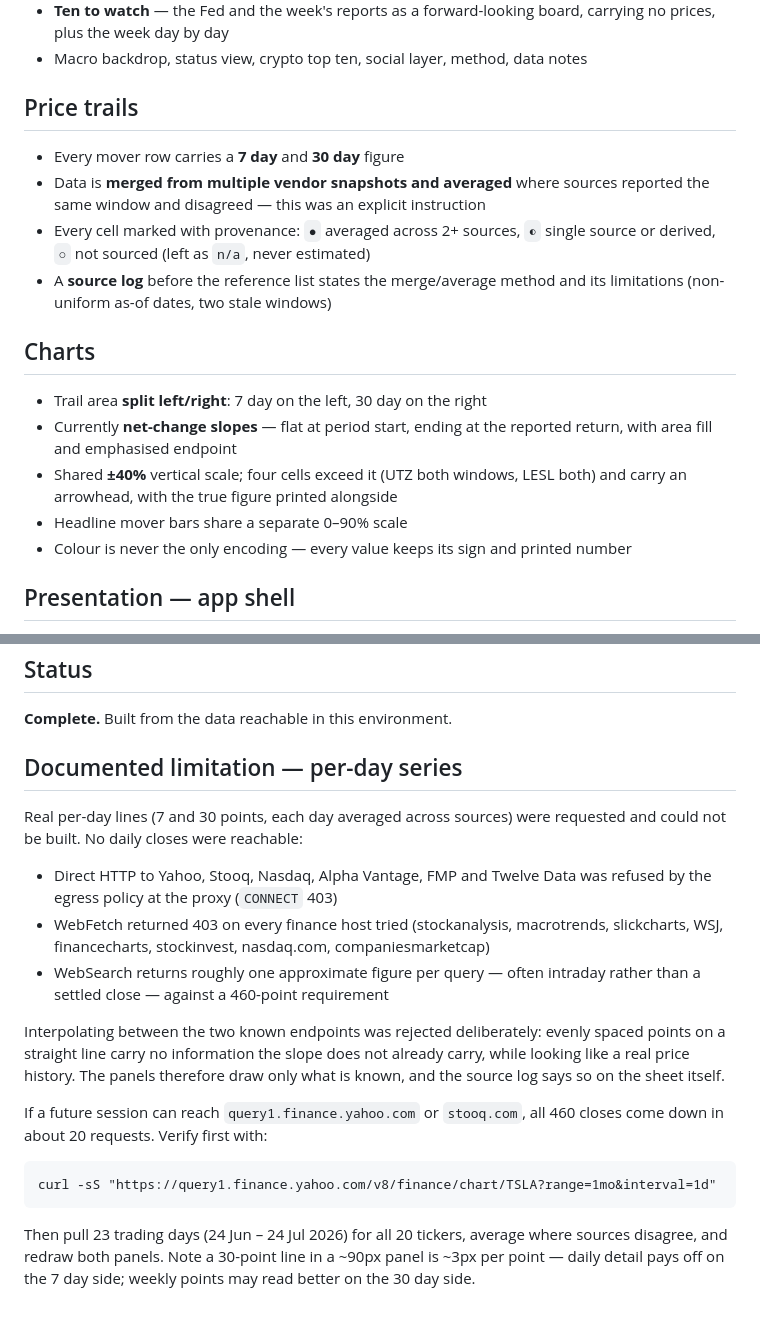
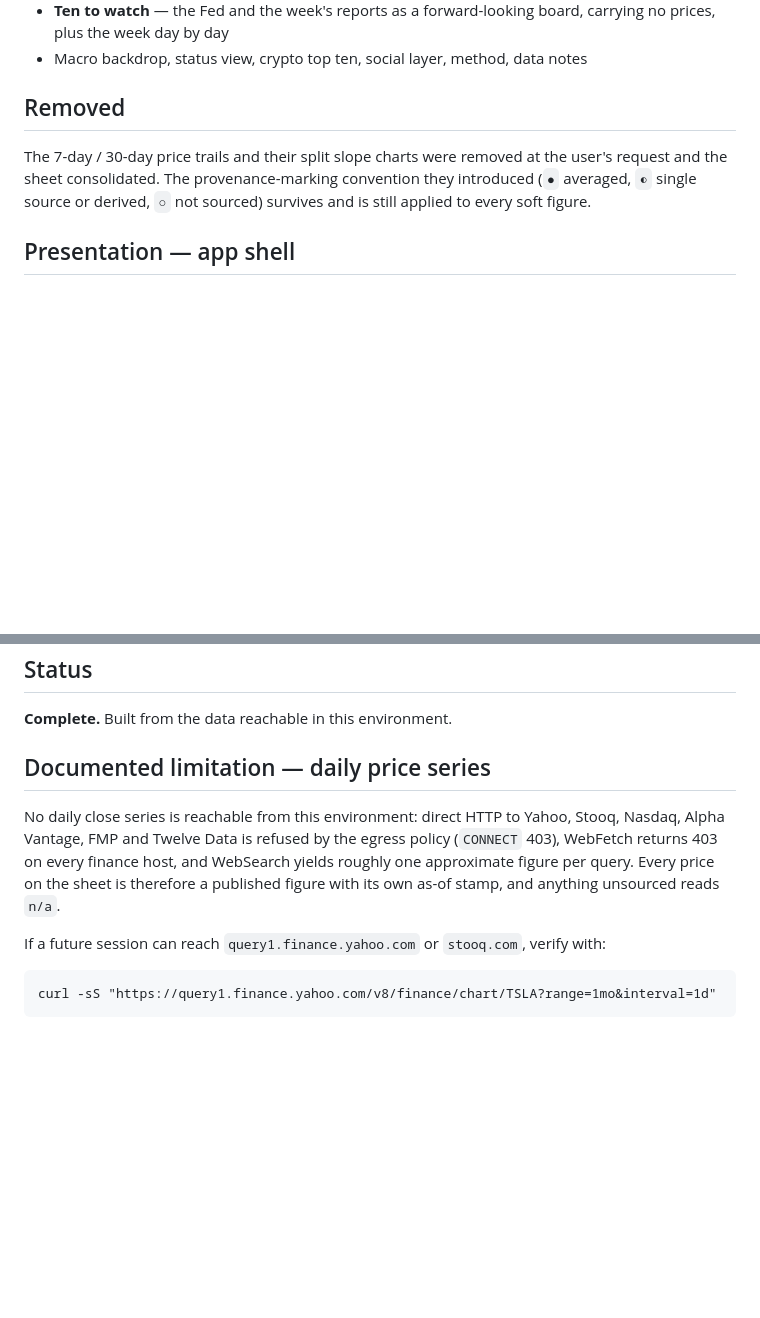
Before and after one commit to EvoBeben/EVO, a Markdown page: SPEC.md, 2 parts joined by grey strips. Drawn GitHub-style; blank space fills up the shorter version.

Commit message:
Drop stale spec sections for the removed price trails

````diff
--- a/SPEC.md
+++ b/SPEC.md
@@ -24,25 +24,12 @@ Two artefacts, same source file:
   carrying no prices, plus the week day by day
 - Macro backdrop, status view, crypto top ten, social layer, method, data notes
 
-## Price trails
+## Removed
 
-- Every mover row carries a **7 day** and **30 day** figure
-- Data is **merged from multiple vendor snapshots and averaged** where sources
-  reported the same window and disagreed — this was an explicit instruction
-- Every cell marked with provenance: `●` averaged across 2+ sources,
-  `◐` single source or derived, `○` not sourced (left as `n/a`, never estimated)
-- A **source log** before the reference list states the merge/average method and
-  its limitations (non-uniform as-of dates, two stale windows)
-
-## Charts
-
-- Trail area **split left/right**: 7 day on the left, 30 day on the right
-- Currently **net-change slopes** — flat at period start, ending at the reported
-  return, with area fill and emphasised endpoint
-- Shared **±40%** vertical scale; four cells exceed it (UTZ both windows, LESL
-  both) and carry an arrowhead, with the true figure printed alongside
-- Headline mover bars share a separate 0–90% scale
-- Colour is never the only encoding — every value keeps its sign and printed number
+The 7-day / 30-day price trails and their split slope charts were removed at the
+user's request and the sheet consolidated. The provenance-marking convention they
+introduced (`●` averaged, `◐` single source or derived, `○` not sourced) survives
+and is still applied to every soft figure.
 
 ## Presentation — app shell
 
@@ -74,31 +61,17 @@ Two artefacts, same source file:
 
 **Complete.** Built from the data reachable in this environment.
 
-## Documented limitation — per-day series
+## Documented limitation — daily price series
 
-Real per-day lines (7 and 30 points, each day averaged across sources) were
-requested and could not be built. No daily closes were reachable:
+No daily close series is reachable from this environment: direct HTTP to Yahoo,
+Stooq, Nasdaq, Alpha Vantage, FMP and Twelve Data is refused by the egress policy
+(`CONNECT` 403), WebFetch returns 403 on every finance host, and WebSearch yields
+roughly one approximate figure per query. Every price on the sheet is therefore a
+published figure with its own as-of stamp, and anything unsourced reads `n/a`.
 
-- Direct HTTP to Yahoo, Stooq, Nasdaq, Alpha Vantage, FMP and Twelve Data was
-  refused by the egress policy at the proxy (`CONNECT` 403)
-- WebFetch returned 403 on every finance host tried (stockanalysis, macrotrends,
-  slickcharts, WSJ, financecharts, stockinvest, nasdaq.com, companiesmarketcap)
-- WebSearch returns roughly one approximate figure per query — often intraday
-  rather than a settled close — against a 460-point requirement
-
-Interpolating between the two known endpoints was rejected deliberately: evenly
-spaced points on a straight line carry no information the slope does not already
-carry, while looking like a real price history. The panels therefore draw only
-what is known, and the source log says so on the sheet itself.
-
-If a future session can reach `query1.finance.yahoo.com` or `stooq.com`, all 460
-closes come down in about 20 requests. Verify first with:
+If a future session can reach `query1.finance.yahoo.com` or `stooq.com`, verify
+with:
 
 ```
 curl -sS "https://query1.finance.yahoo.com/v8/finance/chart/TSLA?range=1mo&interval=1d"
 ```
-
-Then pull 23 trading days (24 Jun – 24 Jul 2026) for all 20 tickers, average
-where sources disagree, and redraw both panels. Note a 30-point line in a ~90px
-panel is ~3px per point — daily detail pays off on the 7 day side; weekly points
-may read better on the 30 day side.
````
